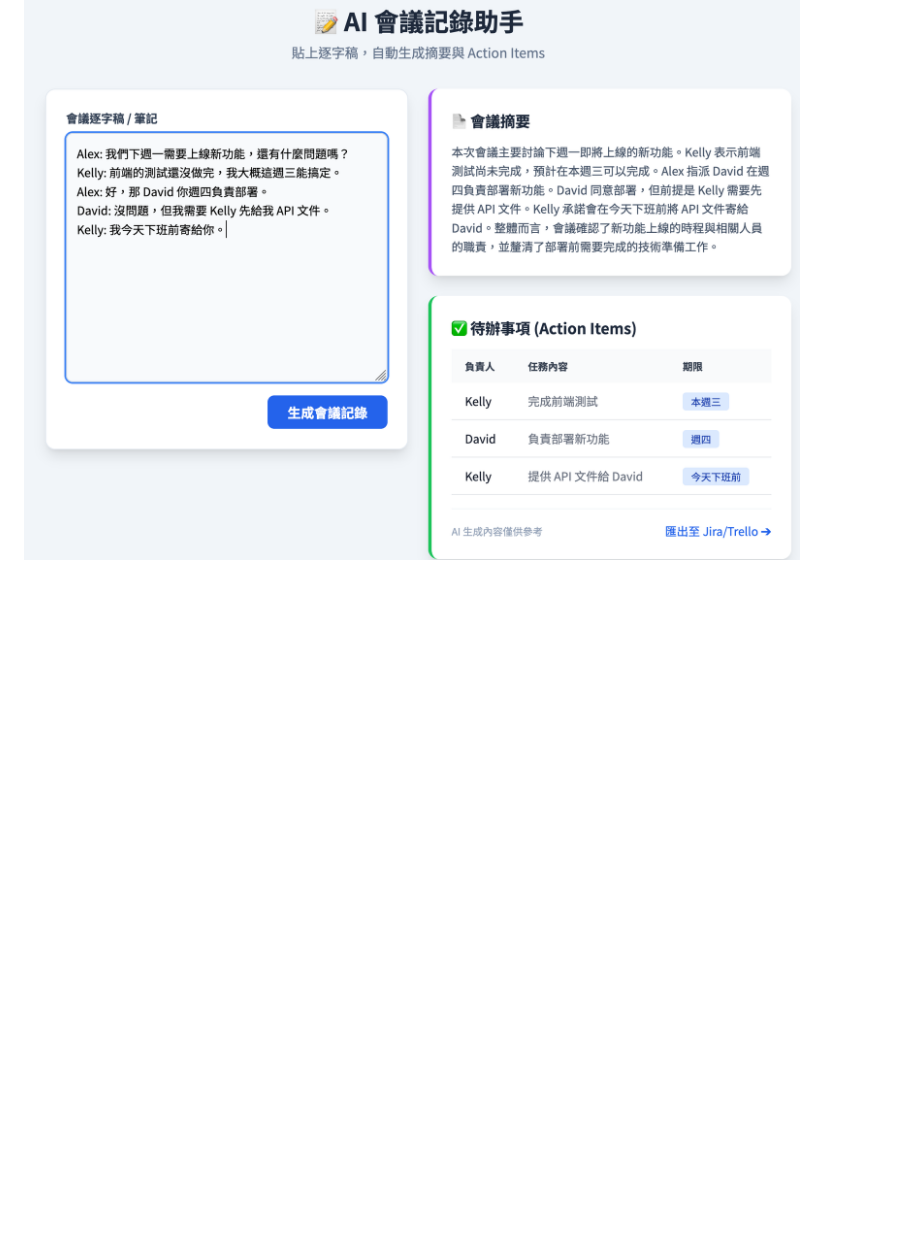
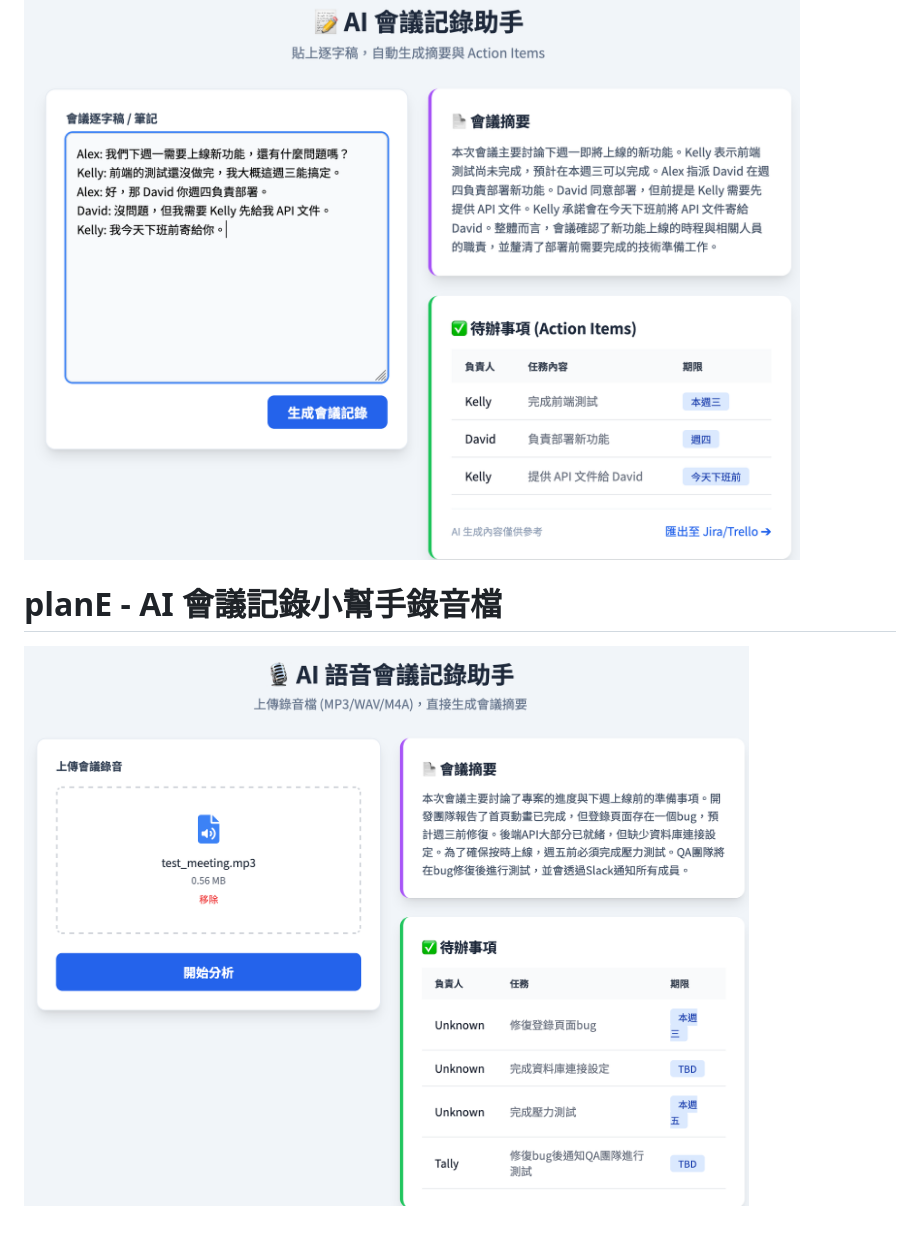
Before and after one commit to numb2too/ai_api_test, a Markdown page: README.md, the part around the change. Rendered like a GitHub page; pictures changed too: image-3.png (added); blank space fills up the shorter version.

```diff
--- a/README.md
+++ b/README.md
@@ -36,3 +36,5 @@ python app.py
 ![alt text](image-2.png)
 # planD - AI 會議記錄小幫手
 ![alt text](image-1.png)
+# planE - AI 會議記錄小幫手錄音檔
+![alt text](image-3.png)
```
Also changed, not shown: planE/README.md (added, +3 -0 lines), 4 other files.
